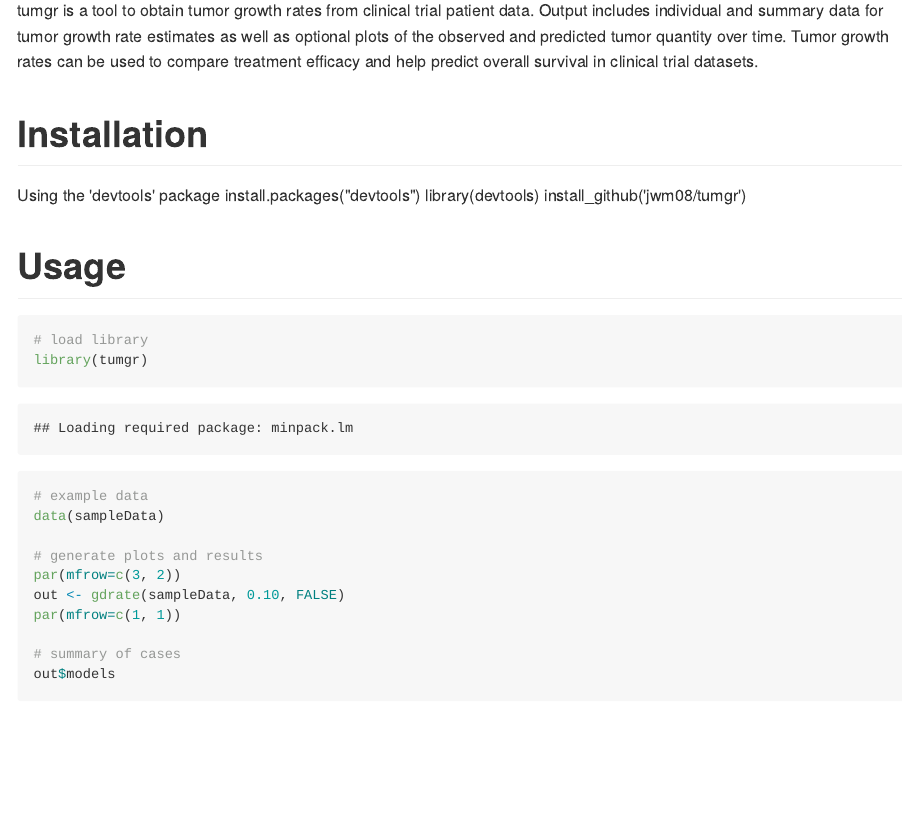
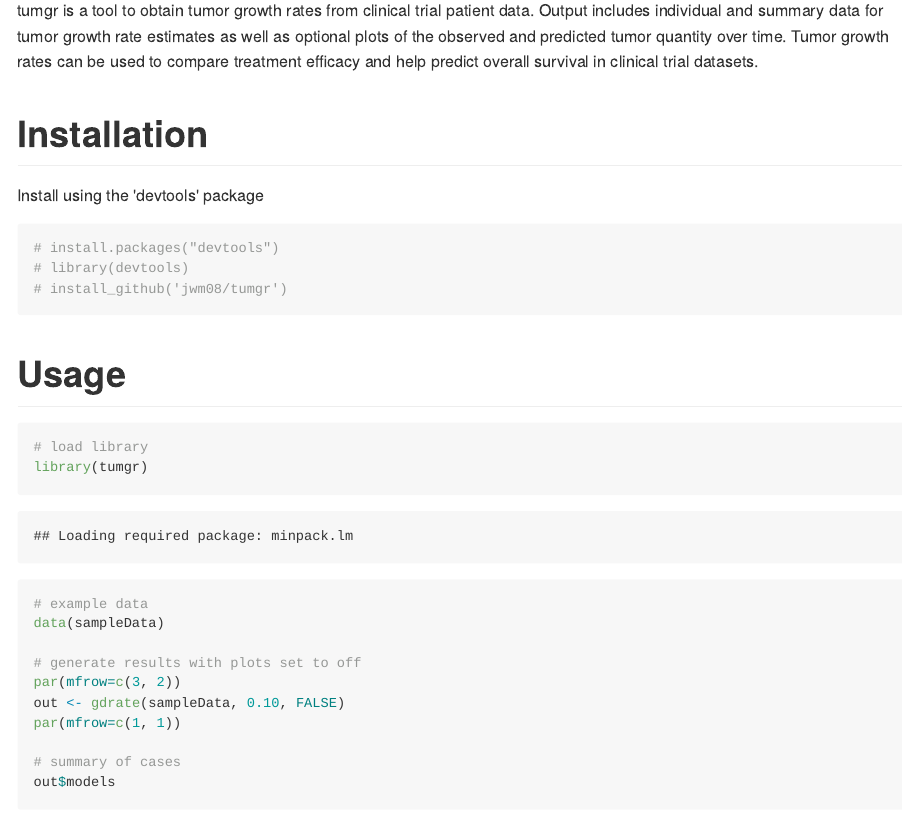
Before and after one commit to wilkersj/tumgr, an R Markdown document (README.Rmd): the page in a window 1100 px wide, from 110 px down. The pictures show the output file README.md that the author committed with the source, drawn offline in the style of GitHub.

Commit message:
Edited README

````diff
--- a/README.Rmd
+++ b/README.Rmd
@@ -13,12 +13,14 @@ output:
 # tumgr
  tumgr is a tool to obtain tumor growth rates from clinical trial patient data. Output includes individual and summary data for tumor growth rate estimates as well as optional plots of the observed and predicted tumor quantity over time.  Tumor growth rates can be used to compare treatment efficacy and help predict overall survival in clinical trial datasets.
 
+# Installation
 
-# Installation
-Using the 'devtools' package
-install.packages("devtools")
-library(devtools)
-install_github('jwm08/tumgr')
+Install using the 'devtools' package
+```{r, echo=TRUE}
+# install.packages("devtools")
+# library(devtools)
+# install_github('jwm08/tumgr')
+```
 
 # Usage
 ```{r, echo =TRUE}
@@ -29,7 +31,7 @@ library(tumgr)
 # example data
 data(sampleData)
 
-# generate plots and results
+# generate results with plots set to off
 par(mfrow=c(3, 2))
 out <- gdrate(sampleData, 0.10, FALSE)
 par(mfrow=c(1, 1))
````
Also changed, not shown: README.md, 1 other file.
